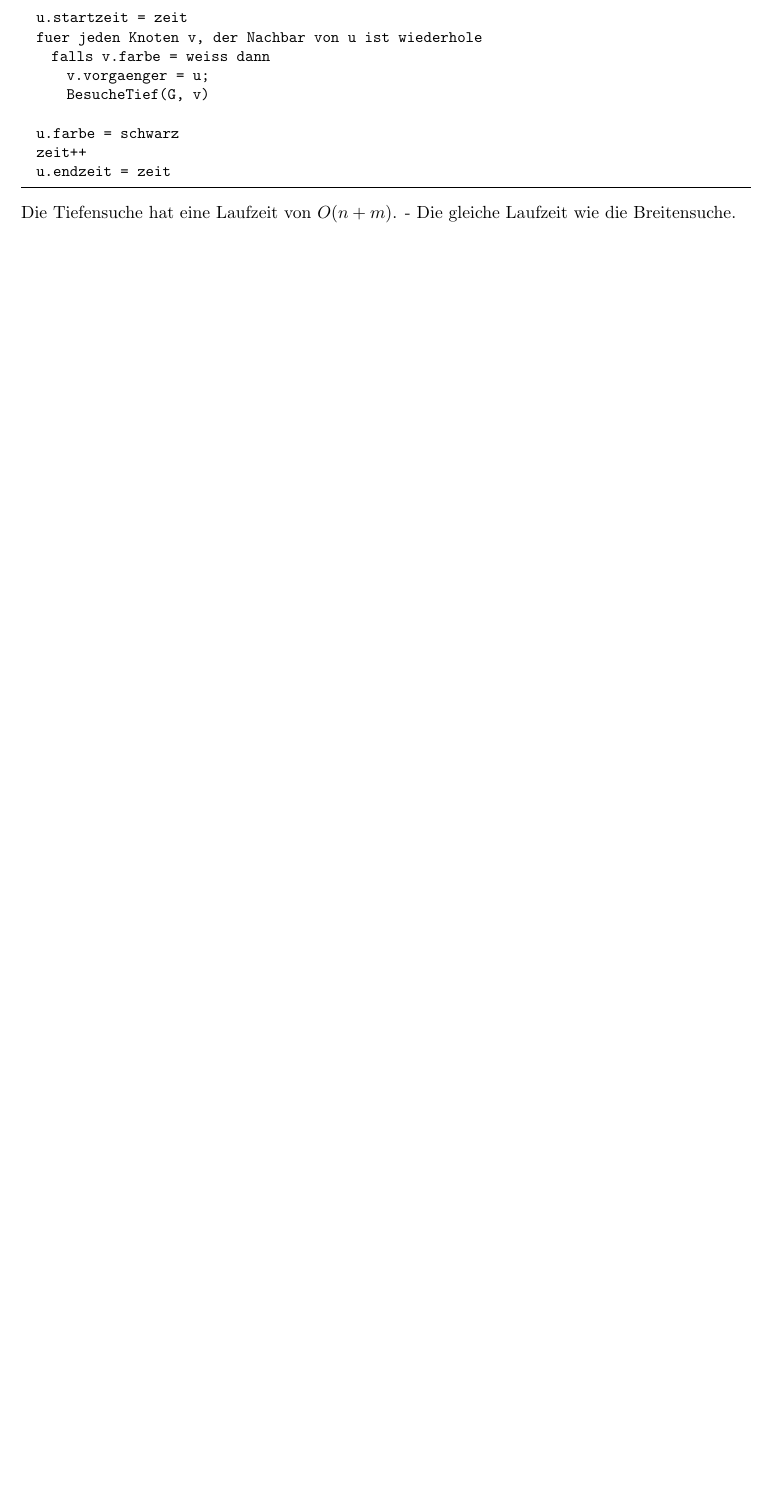
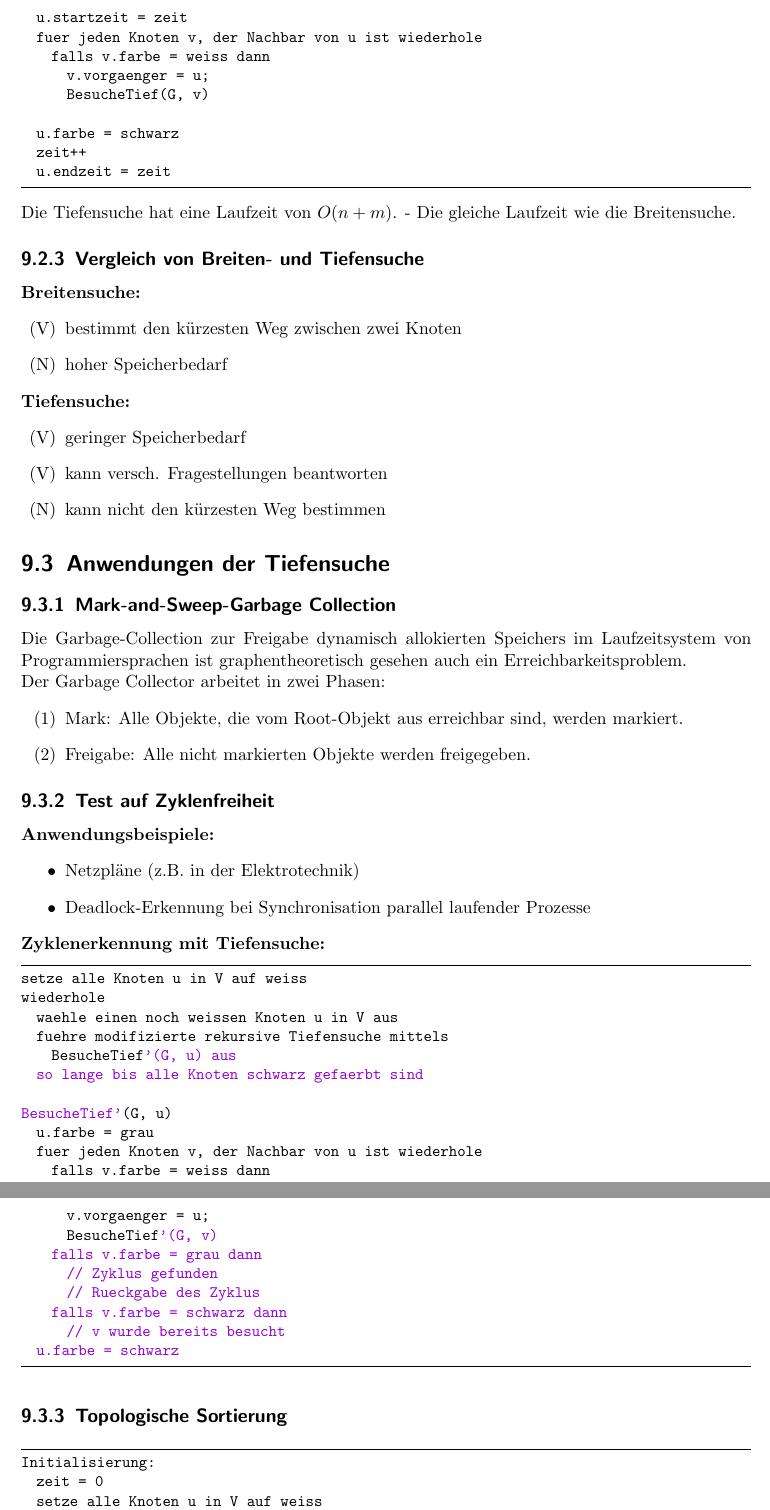
Before and after one commit to BBBlakee/THU-Summary-WS22, a LaTeX document (ALGO/Zusammenfassung/algo.tex): part of page 33 of 33 before the commit and two parts of pages 33 and 34 of 34 after it, the two joined at a grey line, cut so that both start at the same text, the shorter picture padded with empty space. Compiled offline with pdfLaTeX.

Commit message:
finished Lektion22

```diff
--- a/ALGO/Zusammenfassung/algo.tex
+++ b/ALGO/Zusammenfassung/algo.tex
@@ -900,3 +900,58 @@ BesucheTief(G, u)
   u.endzeit = zeit
 \end{lstlisting}
 Die Tiefensuche hat eine Laufzeit von $O(n+m)$. - Die gleiche Laufzeit wie die Breitensuche.
+\subsection{Vergleich von Breiten- und Tiefensuche}
+\textbf{Breitensuche:}
+\begin{itemize}
+  \item [(V)] bestimmt den kürzesten Weg zwischen zwei Knoten
+  \item [(N)] hoher Speicherbedarf
+\end{itemize}
+\textbf{Tiefensuche:}
+\begin{itemize}
+  \item [(V)] geringer Speicherbedarf
+  \item [(V)] kann versch. Fragestellungen beantworten
+  \item [(N)] kann nicht den kürzesten Weg bestimmen
+\end{itemize}
+\section{Anwendungen der Tiefensuche}
+\subsection{Mark-and-Sweep-Garbage Collection}
+Die Garbage-Collection zur Freigabe dynamisch allokierten Speichers im Laufzeitsystem von Programmiersprachen
+ist graphentheoretisch gesehen auch ein Erreichbarkeitsproblem.
+\\Der Garbage Collector arbeitet in zwei Phasen:
+\begin{itemize}
+  \item [(1)] Mark: Alle Objekte, die vom Root-Objekt aus erreichbar sind, werden markiert.
+  \item [(2)] Freigabe: Alle nicht markierten Objekte werden freigegeben.
+\end{itemize}
+\subsection{Test auf Zyklenfreiheit}
+\textbf{Anwendungsbeispiele:}
+\begin{itemize}
+  \item Netzpläne (z.B. in der Elektrotechnik)
+  \item Deadlock-Erkennung bei Synchronisation parallel laufender Prozesse
+\end{itemize}
+\textbf{Zyklenerkennung mit Tiefensuche:}
+\begin{lstlisting}
+setze alle Knoten u in V auf weiss
+wiederhole
+  waehle einen noch weissen Knoten u in V aus
+  fuehre modifizierte rekursive Tiefensuche mittels
+    BesucheTief'(G, u) aus
+  so lange bis alle Knoten schwarz gefaerbt sind
+
+BesucheTief'(G, u)
+  u.farbe = grau
+  fuer jeden Knoten v, der Nachbar von u ist wiederhole
+    falls v.farbe = weiss dann
+      v.vorgaenger = u;
+      BesucheTief'(G, v)
+    falls v.farbe = grau dann
+      // Zyklus gefunden
+      // Rueckgabe des Zyklus
+    falls v.farbe = schwarz dann
+      // v wurde bereits besucht
+  u.farbe = schwarz
+\end{lstlisting}
+\subsection{Topologische Sortierung}
+\begin{lstlisting}
+Initialisierung:
+  zeit = 0
+  setze alle Knoten u in V auf weiss
+Wiederhole fuer alle Knoten w in V mit Eingangsgrad 0:
```
Also changed, not shown: ALGO/Zusammenfassung/algo.tex (4 more changed lines).
